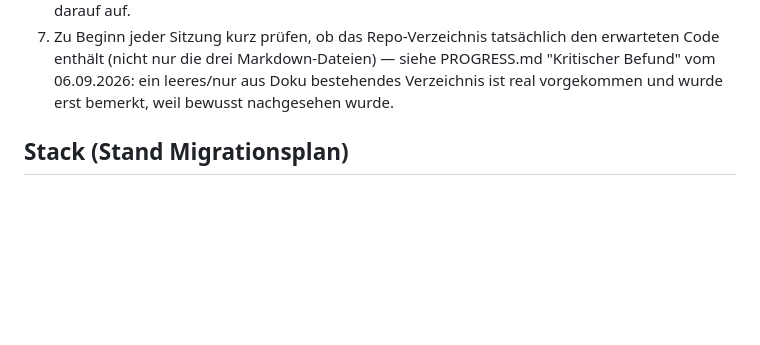
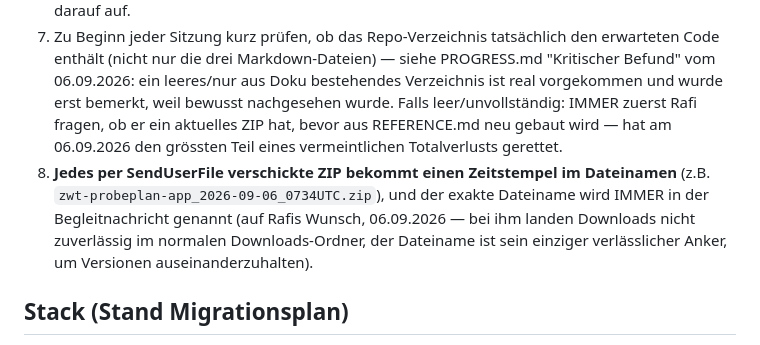
Before and after one commit to raficello/zwt-probeplan-app, a Markdown page: README.md, the part around the change. Drawn GitHub-style; blank space fills up the shorter version.

```diff
--- a/README.md
+++ b/README.md
@@ -38,7 +38,16 @@ eigene, auf einem Infomaniak-VPS gehostete Web-Anwendung.
    den erwarteten Code enthält (nicht nur die drei Markdown-Dateien) —
    siehe PROGRESS.md "Kritischer Befund" vom 06.09.2026: ein leeres/nur
    aus Doku bestehendes Verzeichnis ist real vorgekommen und wurde erst
-   bemerkt, weil bewusst nachgesehen wurde.
+   bemerkt, weil bewusst nachgesehen wurde. Falls leer/unvollständig:
+   IMMER zuerst Rafi fragen, ob er ein aktuelles ZIP hat, bevor aus
+   REFERENCE.md neu gebaut wird — hat am 06.09.2026 den grössten Teil
+   eines vermeintlichen Totalverlusts gerettet.
+8. **Jedes per SendUserFile verschickte ZIP bekommt einen Zeitstempel im
+   Dateinamen** (z.B. `zwt-probeplan-app_2026-09-06_0734UTC.zip`), und
+   der exakte Dateiname wird IMMER in der Begleitnachricht genannt (auf
+   Rafis Wunsch, 06.09.2026 — bei ihm landen Downloads nicht zuverlässig
+   im normalen Downloads-Ordner, der Dateiname ist sein einziger
+   verlässlicher Anker, um Versionen auseinanderzuhalten).
 
 ## Stack (Stand Migrationsplan)
 
```
Also changed, not shown: PROGRESS.md (+9 -2 lines).
